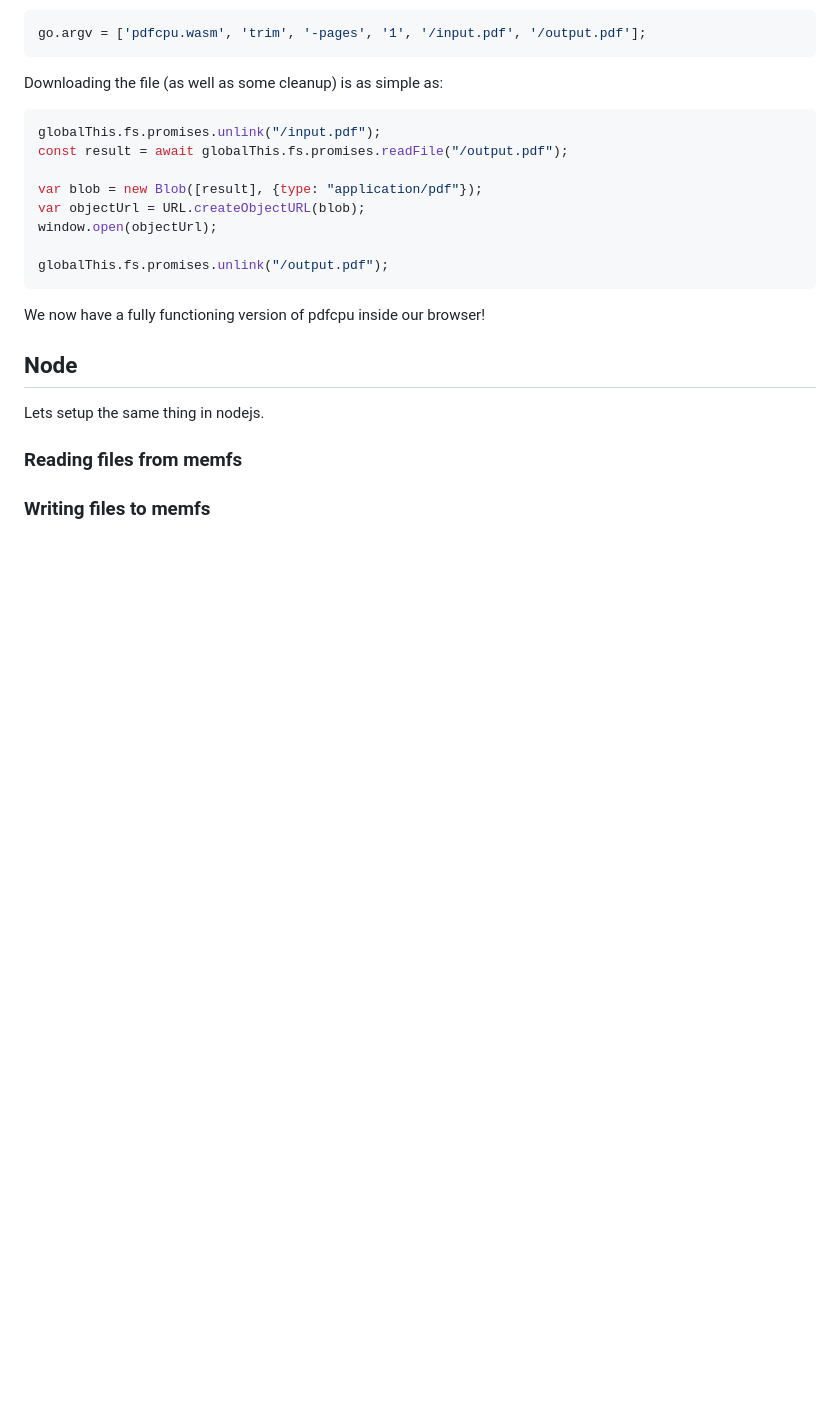
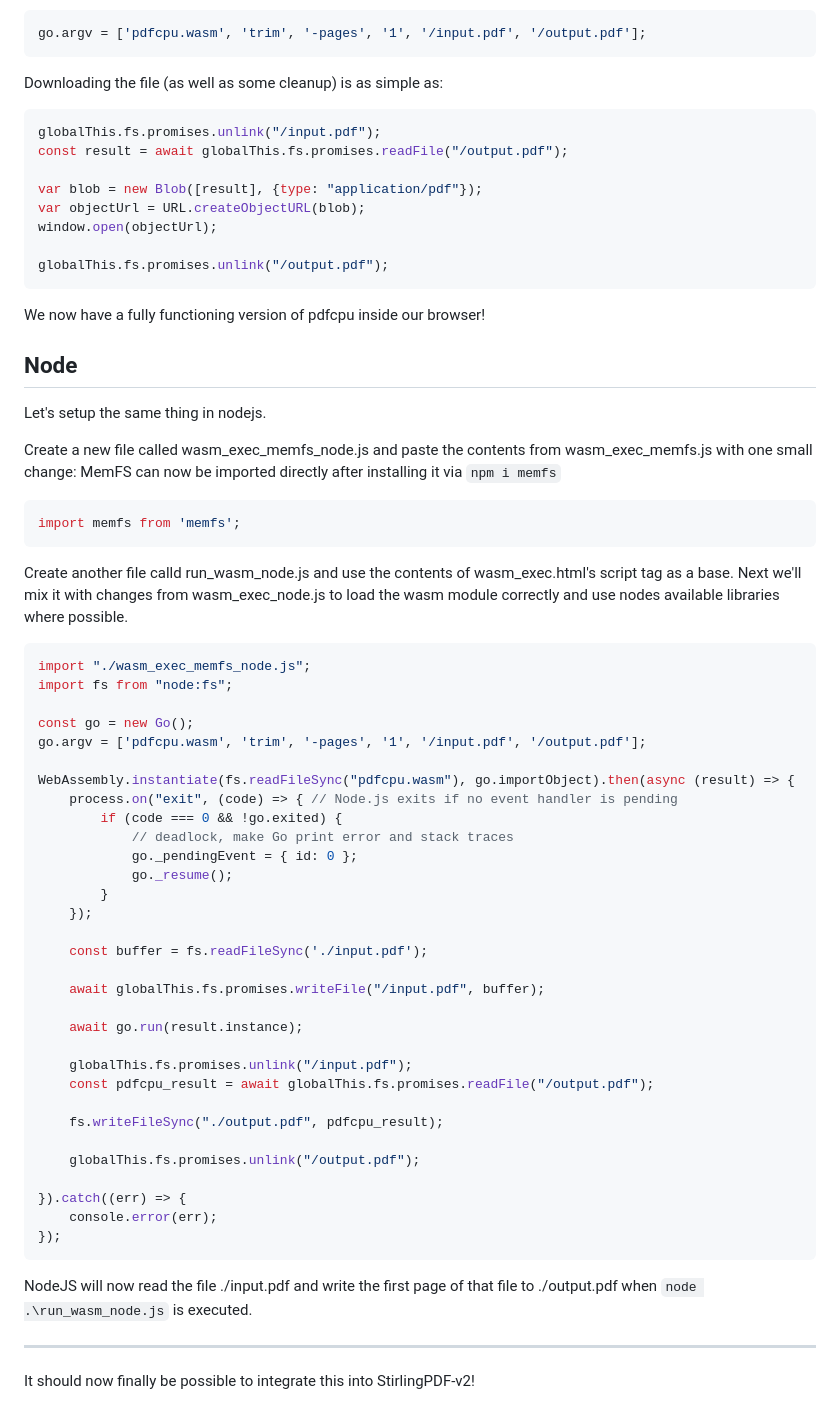
Before and after one commit to LaserKaspar/go-wasm-pdfcpu, a Markdown page: README.md, the part around the change. Drawn GitHub-style; blank space fills up the shorter version.

Commit message:
Read/Write memfs in node

````diff
--- a/README.md
+++ b/README.md
@@ -179,8 +179,52 @@ We now have a fully functioning version of pdfcpu inside our browser!
 
 ## Node
 
-Lets setup the same thing in nodejs.
+Let's setup the same thing in nodejs.
 
-### Reading files from memfs
+Create a new file called wasm_exec_memfs_node.js and paste the contents from wasm_exec_memfs.js with one small change: MemFS can now be imported directly after installing it via `npm i memfs`
+```js
+import memfs from 'memfs';
+```
 
-### Writing files to memfs
+Create another file calld run_wasm_node.js and use the contents of wasm_exec.html's script tag as a base.
+Next we'll mix it with changes from wasm_exec_node.js to load the wasm module correctly and use nodes available libraries where possible.
+
+```js
+import "./wasm_exec_memfs_node.js";
+import fs from "node:fs";
+
+const go = new Go();
+go.argv = ['pdfcpu.wasm', 'trim', '-pages', '1', '/input.pdf', '/output.pdf'];
+
+WebAssembly.instantiate(fs.readFileSync("pdfcpu.wasm"), go.importObject).then(async (result) => {
+    process.on("exit", (code) => { // Node.js exits if no event handler is pending
+		if (code === 0 && !go.exited) {
+			// deadlock, make Go print error and stack traces
+			go._pendingEvent = { id: 0 };
+			go._resume();
+		}
+	});
+
+    const buffer = fs.readFileSync('./input.pdf');
+
+    await globalThis.fs.promises.writeFile("/input.pdf", buffer);
+
+    await go.run(result.instance);
+
+    globalThis.fs.promises.unlink("/input.pdf");
+    const pdfcpu_result = await globalThis.fs.promises.readFile("/output.pdf");
+
+    fs.writeFileSync("./output.pdf", pdfcpu_result);
+
+    globalThis.fs.promises.unlink("/output.pdf");
+
+}).catch((err) => {
+	console.error(err);
+});
+```
+
+NodeJS will now read the file ./input.pdf and write the first page of that file to ./output.pdf when `node .\run_wasm_node.js` is executed.
+
+---
+
+It should now finally be possible to integrate this into StirlingPDF-v2!
````
